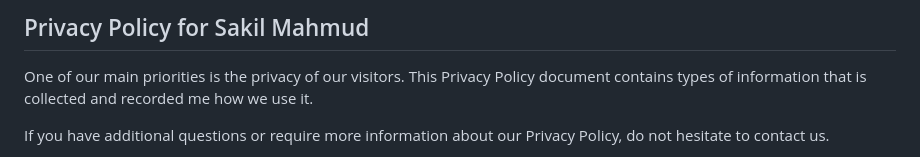
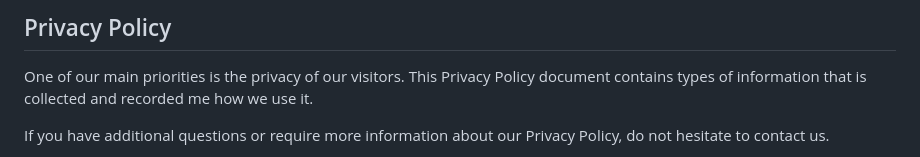
Before and after one commit to mistersakil/privacy-policy, a Markdown page: README.md, the part around the change. Rendered like a GitHub page.

```diff
--- a/README.md
+++ b/README.md
@@ -1,4 +1,4 @@
-## Privacy Policy for Sakil Mahmud
+## Privacy Policy
 
 One of our main priorities is the privacy of our visitors. This Privacy Policy document contains types of information that is collected and recorded me how we use it.
 
```
